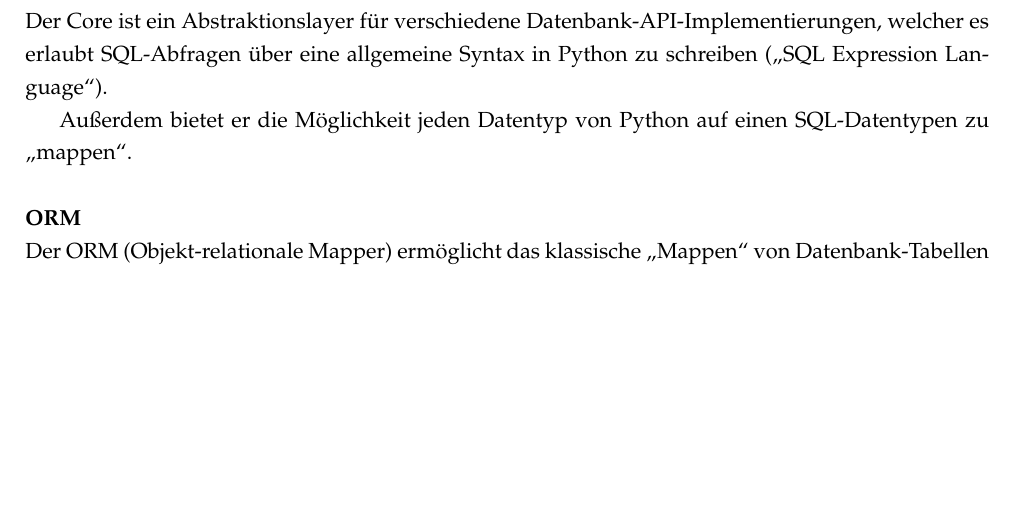
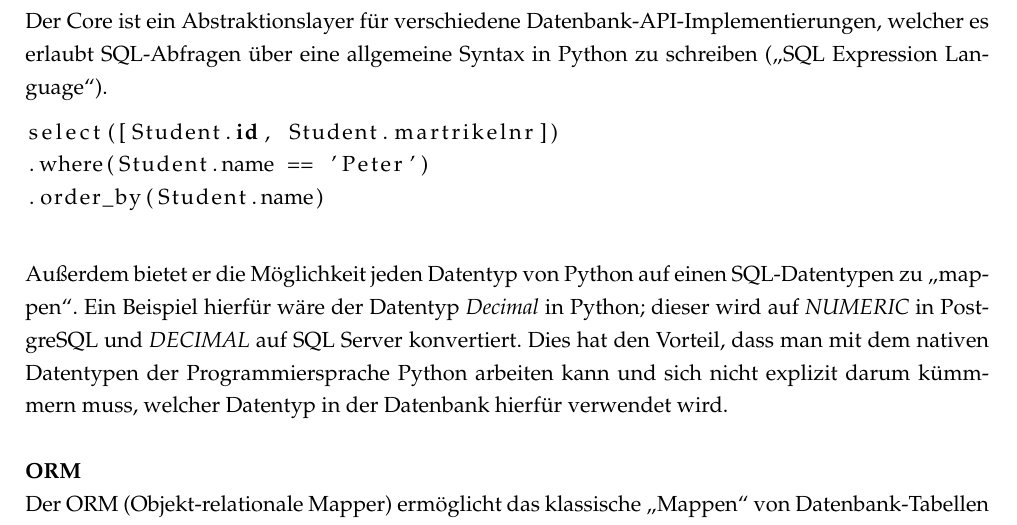
Before and after one commit to floqqi/fhws-db2, a LaTeX thesis (main.tex, which reads Chapters/Chapter3_Python.tex): part of page 12 of 15, cut so that both start at the same text, the shorter picture padded with empty space. Compiled offline with pdfLaTeX.

Commit message:
Add examples to chapter 3 (python)

```diff
--- a/Chapters/Chapter3_Python.tex
+++ b/Chapters/Chapter3_Python.tex
@@ -22,9 +22,16 @@ SQLAlchemy besteht aus zwei alleinstehenden Komponenten: Dem Core und dem ORM.
 \paragraph{Core} \hspace{0pt} \\
 Der Core ist ein Abstraktionslayer für verschiedene Datenbank-API-Implementierungen, welcher es erlaubt SQL-Abfragen über eine allgemeine Syntax in Python zu schreiben ("`SQL Expression Language"').
 
-% Beispiel
+\begin{lstlisting}[language=Python]
+select([Student.id, Student.martrikelnr])
+.where(Student.name == 'Peter')
+.order_by(Student.name)
+\end{lstlisting}
 
-Außerdem bietet er die Möglichkeit jeden Datentyp von Python auf einen SQL-Datentypen zu „mappen“.
+\hspace{0pt}
+
+\noindent
+Außerdem bietet er die Möglichkeit jeden Datentyp von Python auf einen SQL-Datentypen zu "`mappen"'. Ein Beispiel hierfür wäre der Datentyp \textit{Decimal} in Python; dieser wird auf \textit{NUMERIC} in PostgreSQL und \textit{DECIMAL} auf SQL Server konvertiert. Dies hat den Vorteil, dass man mit dem nativen Datentypen der Programmiersprache Python arbeiten kann und sich nicht explizit darum kümmmern muss, welcher Datentyp in der Datenbank hierfür verwendet wird.
 
 \paragraph{ORM} \hspace{0pt} \\
 Der ORM (Objekt-relationale Mapper) ermöglicht das klassische „Mappen“ von Datenbank-Tabellen auf Objekte. Er erlaubt nicht nur das Mapping auf einzelne Tabellen, sondern ermöglicht auch Objektorientierte Paradigmen wie Vererbung. Referenzierungen über Fremdschlüssel sind ebenfalls möglich.
```
